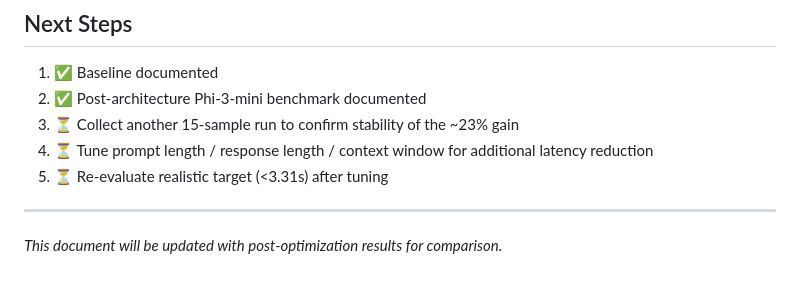
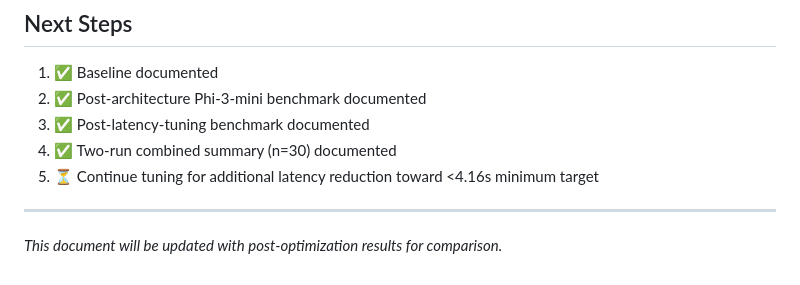
Before and after one commit to aqn96/llm-conquestfour, a Markdown page: docs/BASELINE_PERFORMANCE.md, the part around one of its changes. Rendered like a GitHub page.

```diff
--- a/docs/BASELINE_PERFORMANCE.md
+++ b/docs/BASELINE_PERFORMANCE.md
@@ -135,9 +192,9 @@ According to UX research:
 ## Next Steps
 1. ✅ Baseline documented
 2. ✅ Post-architecture Phi-3-mini benchmark documented
-3. ⏳ Collect another 15-sample run to confirm stability of the ~23% gain
-4. ⏳ Tune prompt length / response length / context window for additional latency reduction
-5. ⏳ Re-evaluate realistic target (<3.31s) after tuning
+3. ✅ Post-latency-tuning benchmark documented
+4. ✅ Two-run combined summary (n=30) documented
+5. ⏳ Continue tuning for additional latency reduction toward <4.16s minimum target
 
 ---
 *This document will be updated with post-optimization results for comparison.*
```
Also changed, not shown: other parts of docs/BASELINE_PERFORMANCE.md (+59 -2 lines), README.md (+6 -3 lines).
